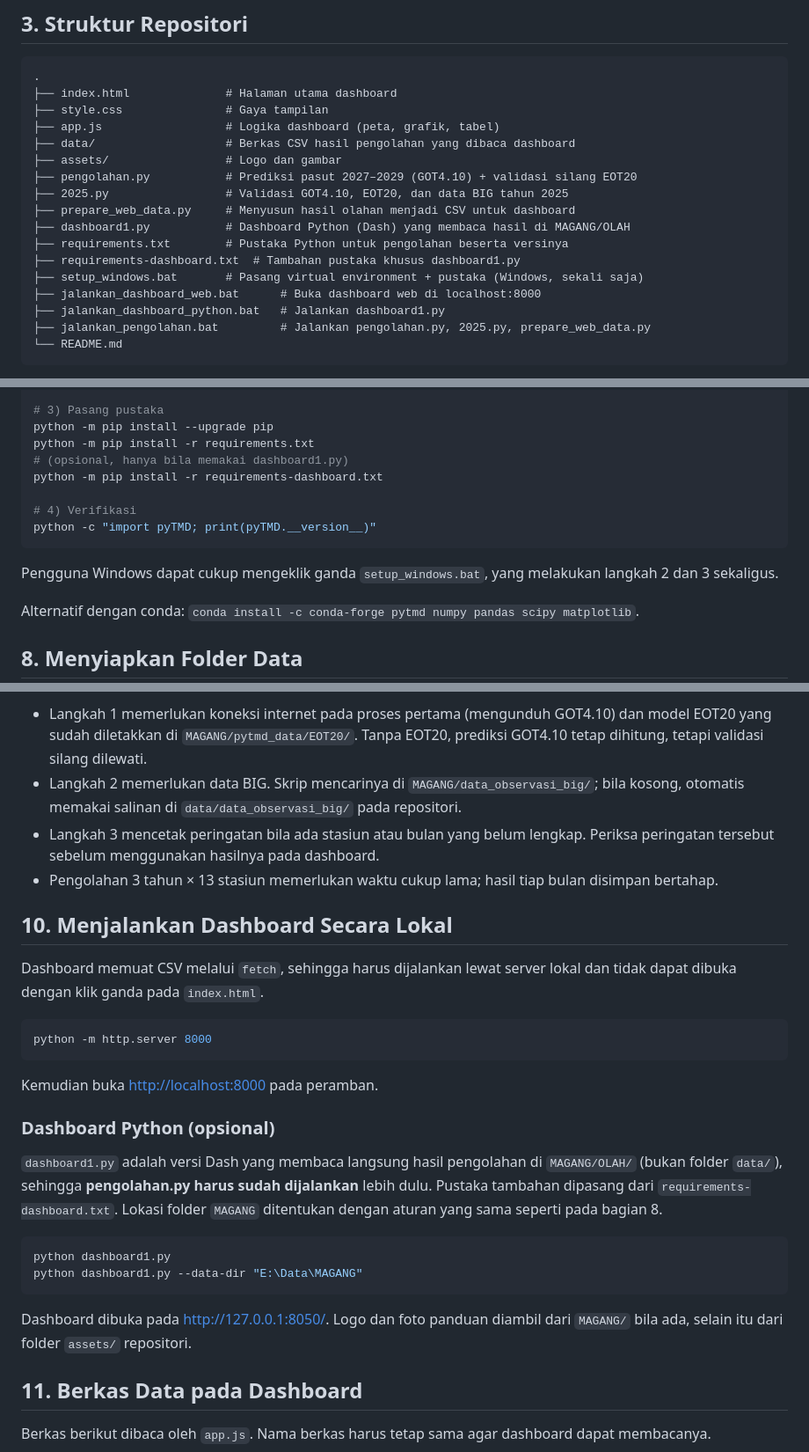
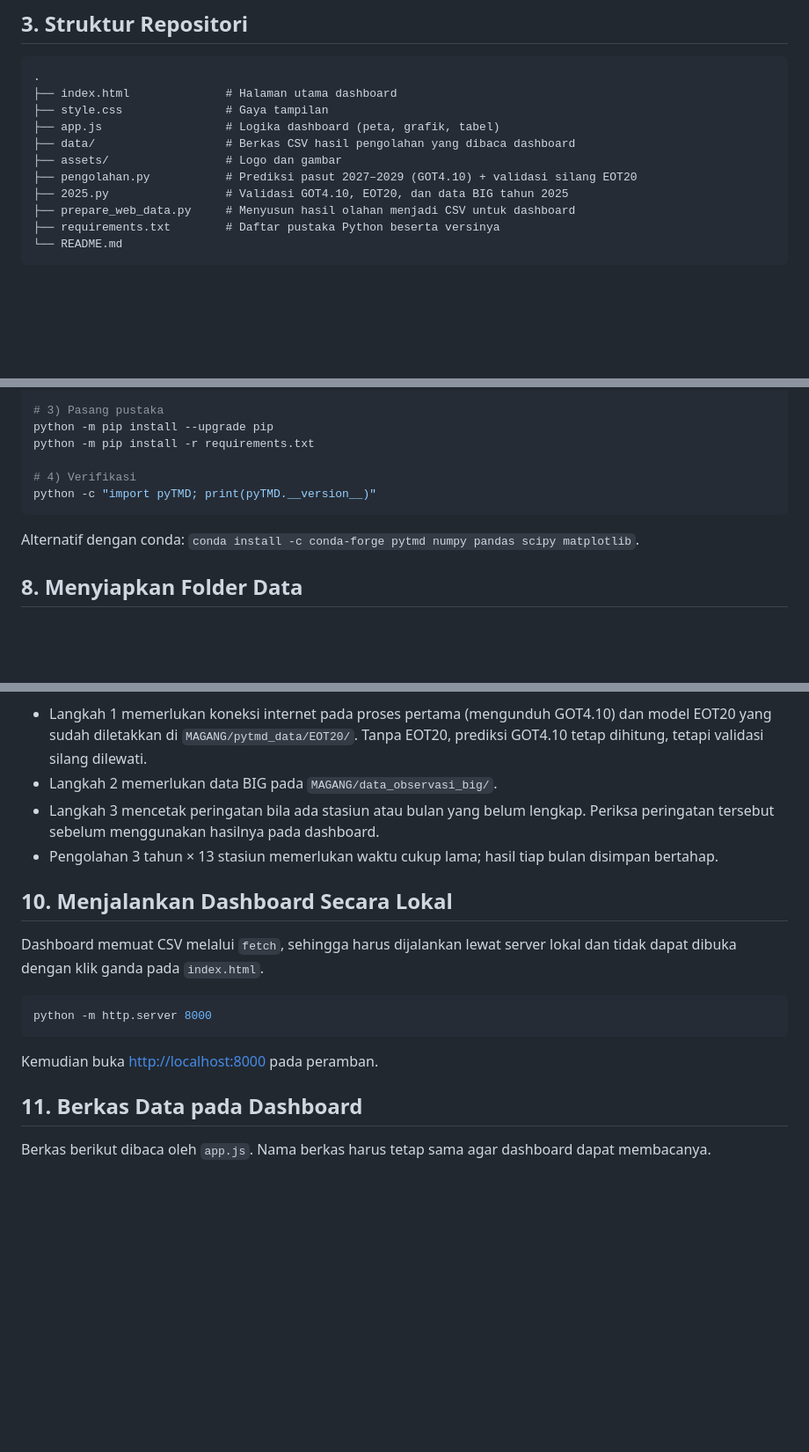
Before and after one commit to FairuzAlimah/pasut, a Markdown page: README.md, 3 parts joined by grey strips. Shown at 88% size. Rendered like a GitHub page; blank space fills up the shorter version.

````diff
--- a/README.md
+++ b/README.md
@@ -72,13 +72,7 @@ Prediksi ini dilakukan oleh Pusat Riset Iklim dan Atmosfer, BRIN, Homebase Yogya
 ├── pengolahan.py           # Prediksi pasut 2027–2029 (GOT4.10) + validasi silang EOT20
 ├── 2025.py                 # Validasi GOT4.10, EOT20, dan data BIG tahun 2025
 ├── prepare_web_data.py     # Menyusun hasil olahan menjadi CSV untuk dashboard
-├── dashboard1.py           # Dashboard Python (Dash) yang membaca hasil di MAGANG/OLAH
-├── requirements.txt        # Pustaka Python untuk pengolahan beserta versinya
-├── requirements-dashboard.txt  # Tambahan pustaka khusus dashboard1.py
-├── setup_windows.bat       # Pasang virtual environment + pustaka (Windows, sekali saja)
-├── jalankan_dashboard_web.bat      # Buka dashboard web di localhost:8000
-├── jalankan_dashboard_python.bat   # Jalankan dashboard1.py
-├── jalankan_pengolahan.bat         # Jalankan pengolahan.py, 2025.py, prepare_web_data.py
+├── requirements.txt        # Daftar pustaka Python beserta versinya
 └── README.md
 ```
 
@@ -182,14 +176,10 @@ venv\Scripts\activate          # Windows
 # 3) Pasang pustaka
 python -m pip install --upgrade pip
 python -m pip install -r requirements.txt
-# (opsional, hanya bila memakai dashboard1.py)
-python -m pip install -r requirements-dashboard.txt
 
 # 4) Verifikasi
 python -c "import pyTMD; print(pyTMD.__version__)"
 ```
-
-Pengguna Windows dapat cukup mengeklik ganda `setup_windows.bat`, yang melakukan langkah 2 dan 3 sekaligus.
 
 Alternatif dengan conda: `conda install -c conda-forge pytmd numpy pandas scipy matplotlib`.
 
@@ -253,7 +243,7 @@ python prepare_web_data.py --data-dir "E:\Data\MAGANG"
 Catatan:
 
 - Langkah 1 memerlukan koneksi internet pada proses pertama (mengunduh GOT4.10) dan model EOT20 yang sudah diletakkan di `MAGANG/pytmd_data/EOT20/`. Tanpa EOT20, prediksi GOT4.10 tetap dihitung, tetapi validasi silang dilewati.
-- Langkah 2 memerlukan data BIG. Skrip mencarinya di `MAGANG/data_observasi_big/`; bila kosong, otomatis memakai salinan di `data/data_observasi_big/` pada repositori.
+- Langkah 2 memerlukan data BIG pada `MAGANG/data_observasi_big/`.
 - Langkah 3 mencetak peringatan bila ada stasiun atau bulan yang belum lengkap. Periksa peringatan tersebut sebelum menggunakan hasilnya pada dashboard.
 - Pengolahan 3 tahun × 13 stasiun memerlukan waktu cukup lama; hasil tiap bulan disimpan bertahap.
 
@@ -266,17 +256,6 @@ python -m http.server 8000
 ```
 
 Kemudian buka <http://localhost:8000> pada peramban.
-
-### Dashboard Python (opsional)
-
-`dashboard1.py` adalah versi Dash yang membaca langsung hasil pengolahan di `MAGANG/OLAH/` (bukan folder `data/`), sehingga **pengolahan.py harus sudah dijalankan** lebih dulu. Pustaka tambahan dipasang dari `requirements-dashboard.txt`. Lokasi folder `MAGANG` ditentukan dengan aturan yang sama seperti pada bagian 8.
-
-```bash
-python dashboard1.py
-python dashboard1.py --data-dir "E:\Data\MAGANG"
-```
-
-Dashboard dibuka pada <http://127.0.0.1:8050/>. Logo dan foto panduan diambil dari `MAGANG/` bila ada, selain itu dari folder `assets/` repositori.
 
 ## 11. Berkas Data pada Dashboard
 
````
Also changed, not shown: other parts of README.md (+1 -1 lines).
